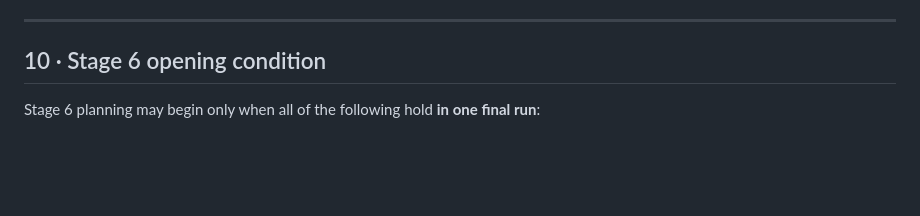
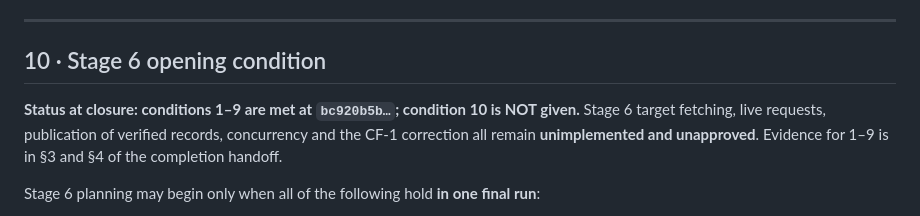
Before and after one commit to cherrypickersGuild/cpg-research-playbook, a Markdown page: docs/harvest/STAGE_5_IMPLEMENTATION_PLAN.md, the part around one of its changes. GitHub-like rendering; blank space fills up the shorter version.

```diff
--- a/docs/harvest/STAGE_5_IMPLEMENTATION_PLAN.md
+++ b/docs/harvest/STAGE_5_IMPLEMENTATION_PLAN.md
@@ -901,6 +924,11 @@ relevance-tuning stage.
 
 ## 10 · Stage 6 opening condition
 
+**Status at closure: conditions 1–9 are met at `bc920b5b…`; condition 10 is NOT given.** Stage 6
+target fetching, live requests, publication of verified records, concurrency and the CF-1 correction
+all remain **unimplemented and unapproved**. Evidence for 1–9 is in §3 and §4 of the completion
+handoff.
+
 Stage 6 planning may begin only when all of the following hold **in one final run**:
 
 1. `tests/test_taxonomy_{artifacts,cell_artifact,ledger,coverage_report,manifest,run_cells,recovery}.sh`
```
Also changed, not shown: other parts of docs/harvest/STAGE_5_IMPLEMENTATION_PLAN.md (+36 -7 lines), docs/harvest/TODO.md (+28 -13 lines), 1 other file.
